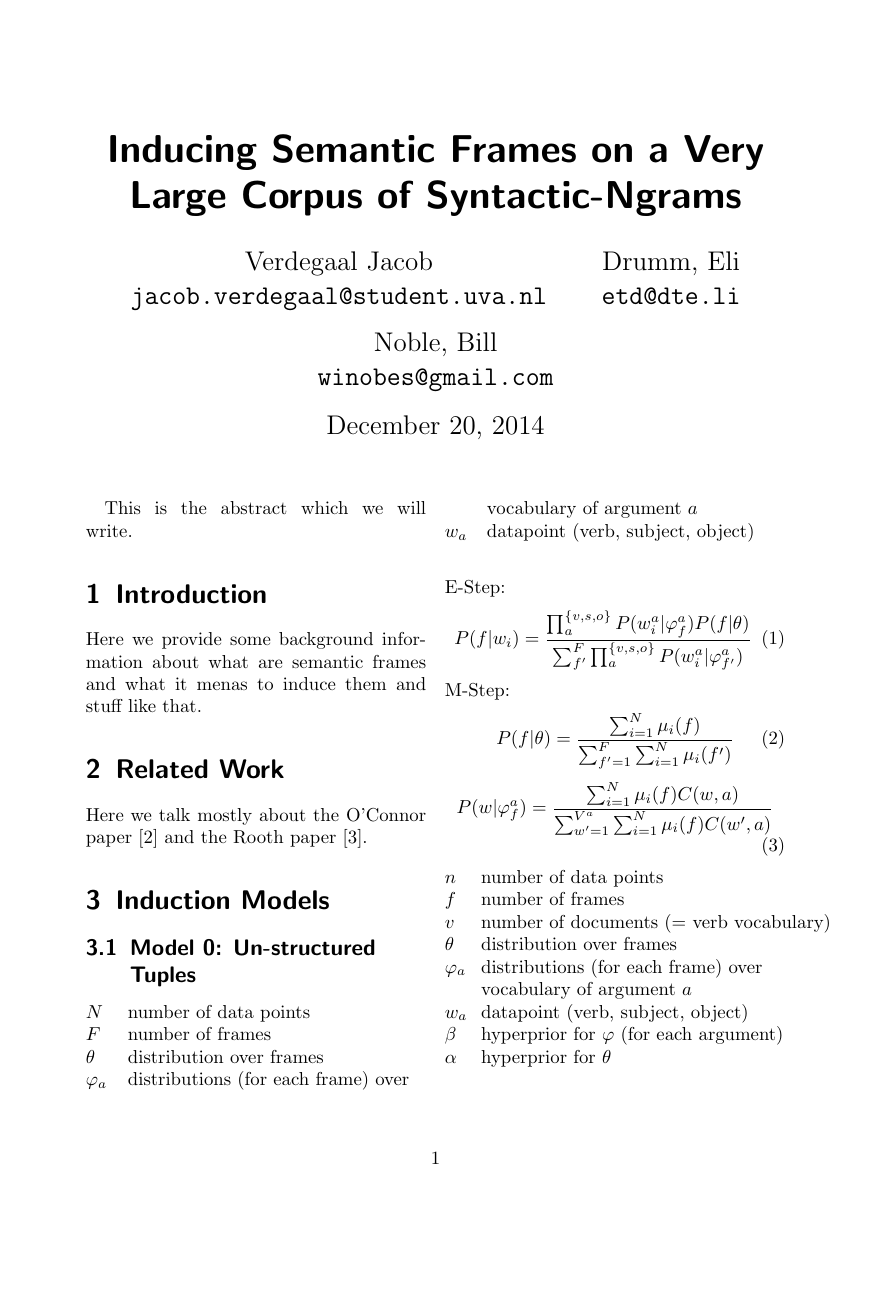
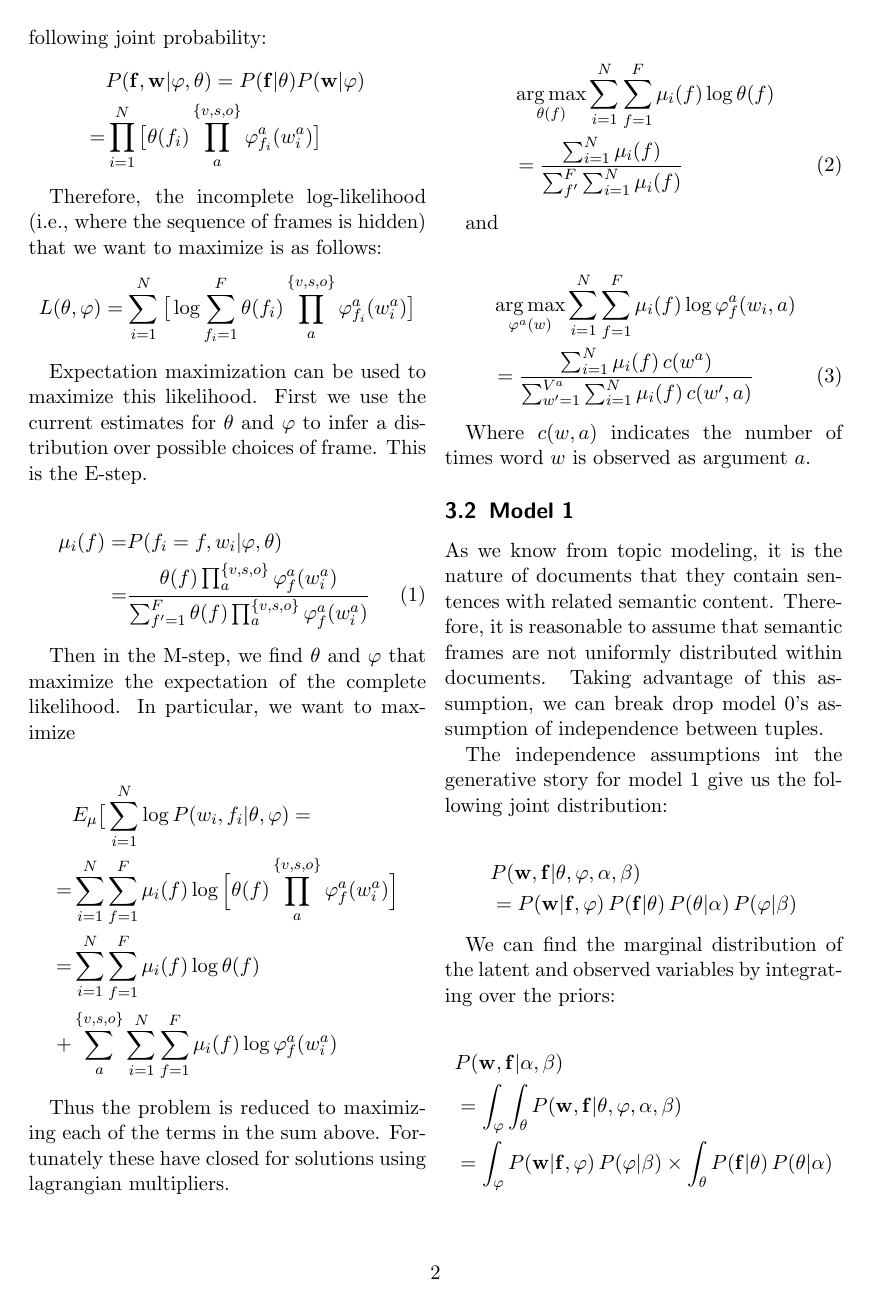
Before and after one commit to winobes/semantic-frame-induction, a LaTeX document (Paper/paper.tex): page 1 of 3 before the commit and page 2 of 4 after it. Compiled offline with pdfLaTeX.

Commit message:
Model 0; start of model 1.

```diff
--- a/Paper/paper.tex
+++ b/Paper/paper.tex
@@ -1,17 +1,21 @@
-\documentclass[10pt,twocolumn]{scrartcl}
+\documentclass[11pt,twocolumn,DIV=11]{scrartcl}
 
 \usepackage{amsmath}
+\usepackage{framed}
+\usepackage{color}
+\definecolor{shadecolor}{gray}{0.8}
 
 \usepackage{natbib}
-\bibliographystyle{plain}
+\bibliographystyle{apalike}
 
 \usepackage{tikz}
 \usetikzlibrary{bayesnet}
 
 \renewcommand\phi\varphi
+\DeclareMathOperator*{\argmax}{arg\,max}
 
 \author{
-    Verdegaal Jacob \\
+    Verdegaal, Jacob\\
     \texttt{jacob.verdegaal@student.uva.nl}
     \and
     Drumm, Eli\\
@@ -27,11 +31,6 @@
 
 \maketitle
 
-\begin{abstract}
-This is the abstract which we will write.
-\end{abstract}
-
-
 
 \section{Introduction}
 Here we provide some background information about what are semantic frames and
@@ -39,40 +38,9 @@ what it menas to induce them and stuff like that.
 
 
 \section{Related Work}
-Here we talk mostly about the O'Connor paper \cite{oconnor2013} and the Rooth
-paper \cite{rooth1999}.
+Here we talk mostly about the O'Connor paper \citep{oconnor2013} and the Rooth
+paper \citep{rooth1999}.
 
 
 \section{Induction Models}
 
-\subsection{Model 0: Un-structured Tuples}
-\begin{tabbing}
-    $N$ \hspace{10pt}\= number of data points\\
-    $F$              \> number of frames\\
-    $\theta$         \> distribution over frames\\
-    $\varphi_a$      \> distributions (for each frame) over \\
-                     \> vocabulary of argument $a$\\
-    $w_a$            \> datapoint (verb, subject, object)\\
-\end{tabbing}
-E-Step:
-\begin{equation}
-P(f|w_i) = \frac{\prod_a^{\{v,s,o\}}P(w_i^a|\phi_f^a) P(f|\theta)}{\sum_{f'}^F\prod_a^{\{v,s,o\}}P(w_i^a|\phi_{f'}^a)}
-\end{equation}
-M-Step:
-\begin{equation}
-P(f|\theta) = \frac{\sum_{i=1}^N \mu_i(f)}{\sum_{f'=1}^F\sum_{i=1}^N\mu_i(f')}
-\end{equation}
-\begin{equation}
-P(w|\phi_f^a) = \frac{\sum_{i=1}^N \mu_i(f) C(w,a)}{\sum_{w'=1}^{V^a}\sum_{i=1}^N \mu_i(f) C(w',a)}
-\end{equation}
-\begin{tabbing}
-    $n$ \hspace{10pt}\= number of data points\\
-    $f$              \> number of frames\\
-    $v$              \> number of documents (= verb vocabulary)\\
-    $\theta$         \> distribution over frames\\
-    $\varphi_a$      \> distributions (for each frame) over \\
-                     \> vocabulary of argument $a$\\
-    $w_a$            \> datapoint (verb, subject, object)\\
-    $\beta$          \> hyperprior for $\varphi$ (for each argument)\\
-    $\alpha$         \> hyperprior for $\theta$ \\
-\end{tabbing}
@@ -79,2 +81,60 @@ P(w|\phi_f^a) = \frac{\sum_{i=1}^N \mu_i(f) C(w,a)}{\sum_{w'=1}^{V^a}\sum_{i=1}^
+The generative story (fig. \ref{gen0}) gives us the following joint probability:
+\begin{align*}
+&P(\mathbf{f},\mathbf{w}|\phi,\theta)
+  = P(\mathbf{f}|\theta)P(\mathbf{w}|\phi)\\
+  =& \prod_{i=1}^{N}\big[\theta(f_i) \prod_a^{\{v,s,o\}}\phi_{f_i}^a(w_i^a)\big]
+\end{align*}
+
+Therefore, the incomplete log-likelihood (i.e., where the sequence of frames
+is hidden) that we want to maximize is as follows:
+\[
+L(\theta,\phi) = \sum_{i=1}^N\big[\log \sum_{f_i=1}^F\theta(f_i)\prod_{a}^{\{v,s,o\}}\phi_{f_i}^a(w^a_i)\big]
+\]
+
+Expectation maximization can be used to maximize this likelihood.
+First we use the current estimates for $\theta$ and $\phi$ to infer a
+distribution over possible choices of frame. This is the E-step.
+
+\begin{align}
+\mu_i(f) =& P(f_i=f, w_i|\phi,\theta)\nonumber\\
+=& \frac{\theta(f)\prod_a^{\{v,s,o\}}\phi_f^a(w^a_i)}
+                {\sum_{f'=1}^F\theta(f)\prod_a^{\{v,s,o\}}\phi_f^a(w^a_i)}\label{E}
+\end{align}
+
+Then in the M-step, we find $\theta$ and $\phi$ that maximize the expectation of
+the complete likelihood. In particular, we want to maximize
+
+\begin{align*}
+&E_\mu\big[\sum_{i=1}^N\log P(w_i,f_i|\theta,\phi) =\\
+=& \sum_{i=1}^N\sum_{f=1}^F\mu_i(f)\log\Big[\theta(f)\prod_a^{\{v,s,o\}}\phi_f^a(w_i^a)\Big]\\
+=& \sum_{i=1}^N\sum_{f=1}^F\mu_i(f)\log\theta(f)\\
++& \sum_a^{\{v,s,o\}} \sum_{i=1}^N\sum_{f=1}^F\mu_i(f)\log \phi_f^a(w_i^a)
+\end{align*}
+
+Thus the problem is reduced to maximizing each of the terms in the sum above. Fortunately
+these have closed for solutions using lagrangian multipliers.
+
+
+\begin{align}
+&\argmax_{\theta(f)}\sum_{i=1}^N\sum_{f=1}^F\mu_i(f)\log\theta(f)\nonumber\\
+&= \frac{\sum_{i=1}^N\mu_i(f)}{\sum_{f'}^F\sum_{i=1}^N\mu_i(f)}
+\end{align}
+
+and
+
+\begin{align}
+&\argmax_{\phi^a(w)}\sum_{i=1}^N\sum_{f=1}^F\mu_i(f)\log \phi_f^a(w_i,a)\nonumber\\
+&= \frac{\sum_{i=1}^N \mu_i(f)\,c(w^a)}{\sum_{w'=1}^{V^a}\sum_{i=1}^N \mu_i(f)\,c(w',a)}
+\end{align}
+
+Where $c(w,a)$ indicates the number of times word $w$ is observed as argument $a$.
+
+\subsection{Model 1}
+
+As we know from topic modeling, it is the nature of documents that they contain
+sentences with related semantic content. Therefore, it is reasonable to assume
+that semantic frames are not uniformly distributed within documents. Taking
+advantage of this assumption, we can break drop model 0's assumption of independence
+between tuples.
 
 \begin{figure}
@@ -83,2 +160,21 @@ P(w|\phi_f^a) = \frac{\sum_{i=1}^N \mu_i(f) C(w,a)}{\sum_{w'=1}^{V^a}\sum_{i=1}^
 \end{figure}
 
+The independence assumptions int the generative story for model 1 give us the
+following joint distribution:
+
+\begin{align*}
+&P(\mathbf{w},\mathbf{f}|\theta,\phi,\alpha,\beta)\\
+&=P(\mathbf{w}|\mathbf{f},\phi)\,P(\mathbf{f}|\theta)\,P(\theta|\alpha)\,P(\phi|\beta)
+\end{align*}
+
+We can find the marginal distribution of the latent and observed variables by
+integrating over the priors:
+
+\begin{align*}
+& P(\mathbf{w},\mathbf{f}|\alpha,\beta)\\
+&=\int_\phi\int_\theta P(\mathbf{w},\mathbf{f}|\theta,\phi,\alpha,\beta)\\
+&=     \int_\phi P(\mathbf{w}|\mathbf{f},\phi )\,P(\phi|\beta)
+\times \int_\theta P(\mathbf{f}|\theta)\,P(\theta|\alpha)
+\end{align*}
+
+
@@ -87,5 +181,5 @@ Gibbs:
 \begin{align}
 &p(z_{ij} = f| \mathbf{f}_{-ij},\alpha,\beta,\mathbf{w})\\
-\propto &\prod_a^{\{v,s,o\}}\frac{\beta^a + \tilde{c}(f,w_{ij})}{V^a + \tilde{c}(f)}
+&\propto \prod_a^{\{v,s,o\}}\frac{\beta^a + \tilde{c}(f,w_{ij})}{V^a + \tilde{c}(f)}
         \cdot \frac{\alpha + \tilde{c}(i,f)}{f\alpha+\tilde{c}(i)}
 \end{align}
```
Also changed, not shown: Paper/model1plate.tex (+3 -3 lines), Paper/paper.tex (78 more changed lines).
